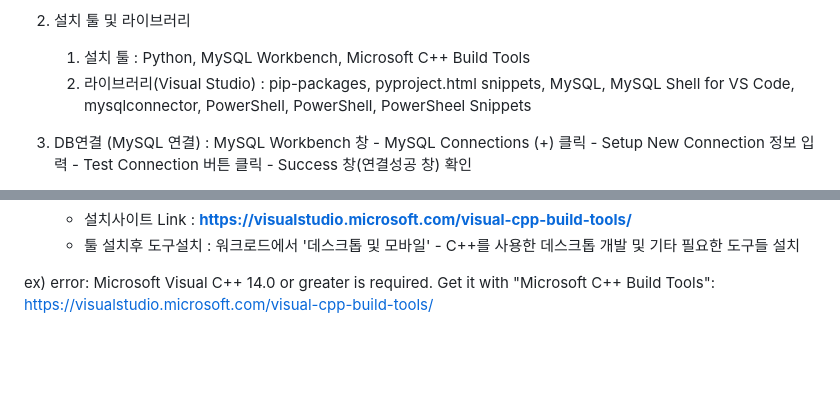
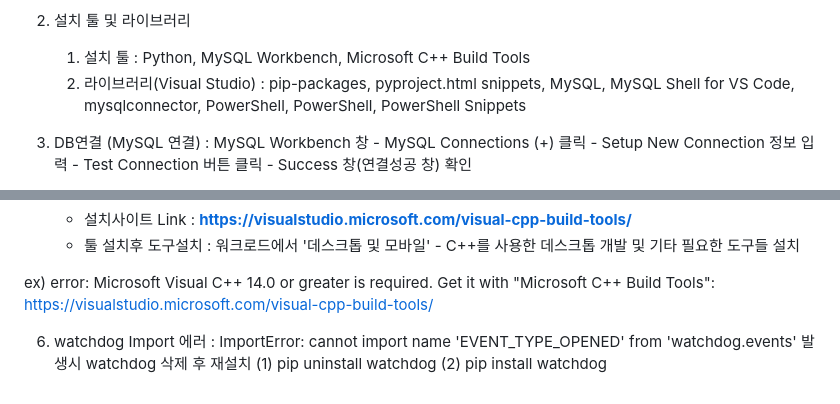
Before and after one commit to Technician-for-AI-Speech-Service/technician, a Markdown page: README.md, 2 parts joined by grey strips. GitHub-like rendering; blank space fills up the shorter version.

```diff
--- a/README.md
+++ b/README.md
@@ -6,7 +6,7 @@
 
 2) 설치 툴 및 라이브러리
     1. 설치 툴 : Python, MySQL Workbench, Microsoft C++ Build Tools
-    2. 라이브러리(Visual Studio) : pip-packages, pyproject.html snippets, MySQL, MySQL Shell for VS Code, mysqlconnector, PowerShell, PowerShell, PowerSheel Snippets
+    2. 라이브러리(Visual Studio) : pip-packages, pyproject.html snippets, MySQL, MySQL Shell for VS Code, mysqlconnector, PowerShell, PowerShell, PowerShell Snippets
 
 3) DB연결 (MySQL 연결) : MySQL Workbench 창 - MySQL Connections (+) 클릭 - Setup New Connection 정보 입력 - Test Connection 버튼 클릭 - Success 창(연결성공 창) 확인
 
@@ -71,3 +71,9 @@ ERROR: Could not build wheels for mysqlclient, which is required to install pypr
    * 툴 설치후 도구설치 : 워크로드에서 '데스크톱 및 모바일' - C++를 사용한 데스크톱 개발 및 기타 필요한 도구들 설치
 
 ex) error: Microsoft Visual C++ 14.0 or greater is required. Get it with "Microsoft C++ Build Tools": https://visualstudio.microsoft.com/visual-cpp-build-tools/
+
+6. watchdog Import 에러 :
+   ImportError: cannot import name 'EVENT_TYPE_OPENED' from 'watchdog.events' 발생시
+   watchdog 삭제 후 재설치
+   (1) pip uninstall watchdog
+   (2) pip install watchdog
```
